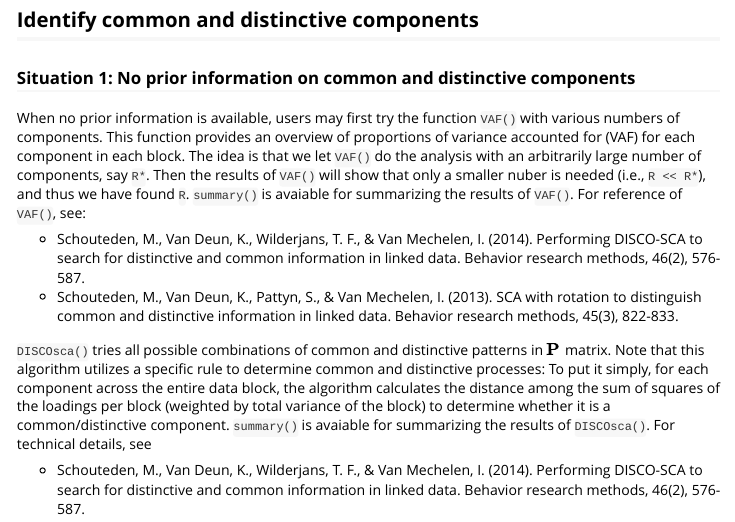
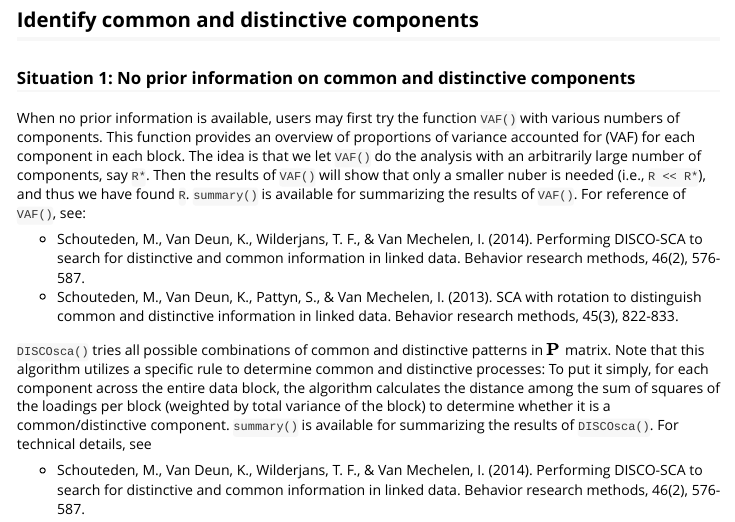
Before and after one commit to ZhengguoGu/RegularizedSCA, an R Markdown document (vignettes/RSCA-vignette.Rmd): the page in a window 1100 px wide, from 720 px down. Rendered offline with R 4.5, knitr and Pandoc, with nearby package versions.

Commit message:
found typos

```diff
--- a/vignettes/RSCA-vignette.Rmd
+++ b/vignettes/RSCA-vignette.Rmd
@@ -25,12 +25,12 @@ Raw data must be standardized (i.e., pre-processed) before analysis, and thus we
 
 ## Identify common and distinctive components
 ### Situation 1: No prior information on common and distinctive components
-When no prior information is available, users may first try the function `VAF()` with various numbers of components. This function provides an overview of proportions of variance accounted for (VAF) for each component in each block. The idea is that we let `VAF()` do the analysis with an arbitrarily large number of components, say `R*`. Then the results of `VAF()` will show that only a smaller nuber is needed (i.e., `R << R*`), and thus we have found `R`. `summary()` is avaiable for summarizing the results of `VAF()`. For reference of `VAF()`, see:
+When no prior information is available, users may first try the function `VAF()` with various numbers of components. This function provides an overview of proportions of variance accounted for (VAF) for each component in each block. The idea is that we let `VAF()` do the analysis with an arbitrarily large number of components, say `R*`. Then the results of `VAF()` will show that only a smaller nuber is needed (i.e., `R << R*`), and thus we have found `R`. `summary()` is available for summarizing the results of `VAF()`. For reference of `VAF()`, see:
 
  - Schouteden, M., Van Deun, K., Wilderjans, T. F., & Van Mechelen, I. (2014). Performing DISCO-SCA to search for distinctive and common information in linked data. Behavior research methods, 46(2), 576-587.
  - Schouteden, M., Van Deun, K., Pattyn, S., & Van Mechelen, I. (2013). SCA with rotation to distinguish common and distinctive information in linked data. Behavior research methods, 45(3), 822-833.
 
-`DISCOsca()` tries all possible combinations of common and distinctive patterns in $\mathbf{P}$ matrix. Note that this algorithm utilizes a specific rule to determine common and distinctive processes: To put it simply, for each component across the entire data block, the algorithm calculates the distance among the sum of squares of the loadings per block (weighted by total variance of the block) to determine whether it is a common/distinctive component. `summary()` is avaiable for  summarizing the results of  `DISCOsca()`. For technical details, see
+`DISCOsca()` tries all possible combinations of common and distinctive patterns in $\mathbf{P}$ matrix. Note that this algorithm utilizes a specific rule to determine common and distinctive processes: To put it simply, for each component across the entire data block, the algorithm calculates the distance among the sum of squares of the loadings per block (weighted by total variance of the block) to determine whether it is a common/distinctive component. `summary()` is available for  summarizing the results of  `DISCOsca()`. For technical details, see
 
 - Schouteden, M., Van Deun, K., Wilderjans, T. F., & Van Mechelen, I. (2014). Performing DISCO-SCA to search for distinctive and common information in linked data. Behavior research methods, 46(2), 576-587.
 
```
